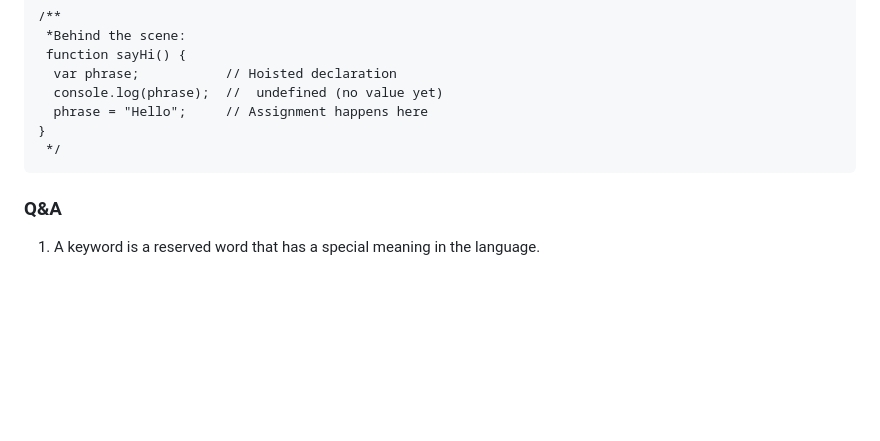
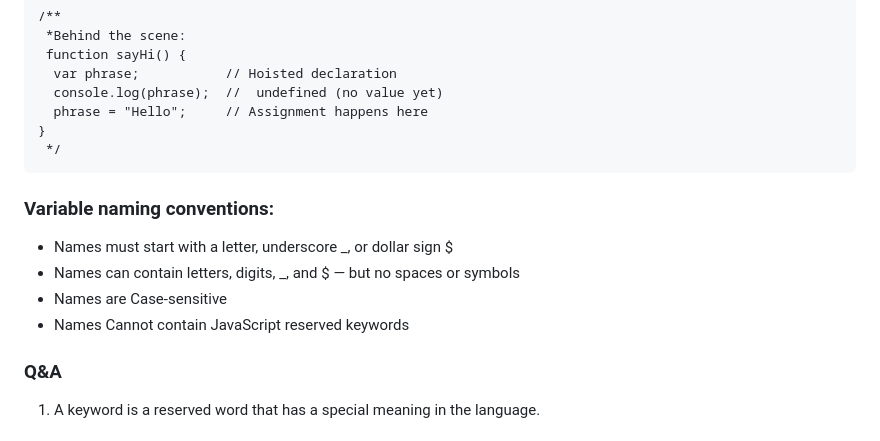
Before and after one commit to muhammad-tamim/JavaScript-notes, a Markdown page: README.md, the part around the change. Rendered like a GitHub page; blank space fills up the shorter version.

Commit message:
docs(part 1 --> variables): add variable naming conventions

```diff
--- a/README.md
+++ b/README.md
@@ -536,6 +536,14 @@ sayHi(); // Output: undefined
 }
  */</code></pre>
 
+<h3>Variable naming conventions:</h3>
+<ul>
+<li>Names must start with a letter, underscore _, or dollar sign $</li>
+<li>Names can contain letters, digits, _, and $ — but no spaces or symbols</li>
+<li>Names are Case-sensitive</li>
+<li>Names Cannot contain JavaScript reserved keywords</li>
+</ul>
+
 <h3>Q&A</h3>
 <ol>
   <li id="keyword">A keyword is a reserved word that has a special meaning in the language.</li>
```
